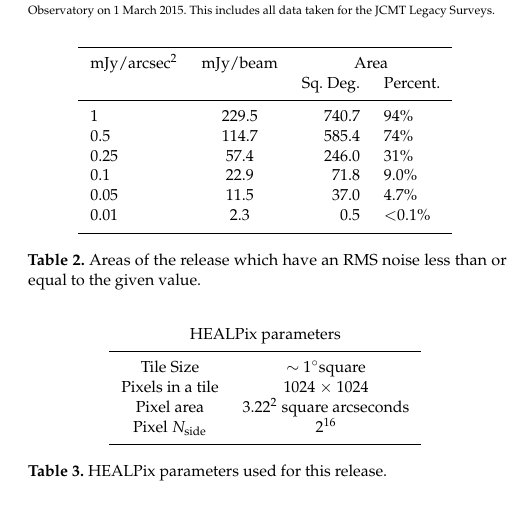
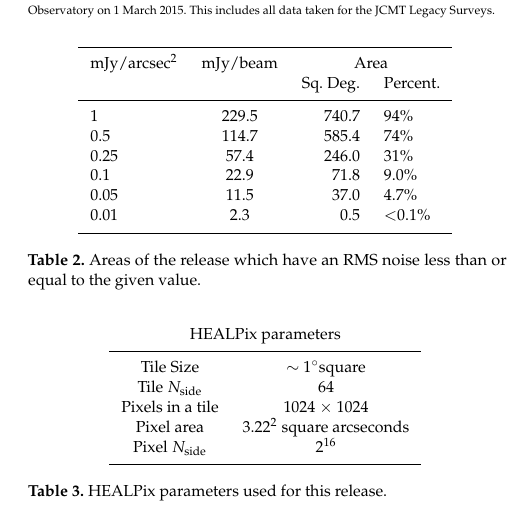
Before and after one commit to eaobservatory/jsa-legacy, a LaTeX paper (legacy-850um-paper.tex): part of one column of page 3 of 8, cut so that both start at the same text. Compiled offline with pdfLaTeX; a LaTeX package or settings file that is missing is left out.

Commit message:
Add tile N_side to HEALPix parameter table
I think this is more useful than the pixel N_side because it's what
you need to interpret the tile numbers.

```diff
--- a/legacy-850um-paper.tex
+++ b/legacy-850um-paper.tex
@@ -322,6 +322,7 @@ astronomical sources also, bend at these positions.\footnote{If you
     \multicolumn{2}{c}{HEALPix parameters}\\
     \hline
     Tile Size & $\sim$ 1\degr square \\
+    Tile $N_\mathrm{side}$ & 64 \\
     Pixels in a tile  & 1024 $\times$ 1024\\
     Pixel area &  3.22$^{2}$ square arcseconds\\
     Pixel $N_\mathrm{side}$ & $2^{16}$ \\
```
